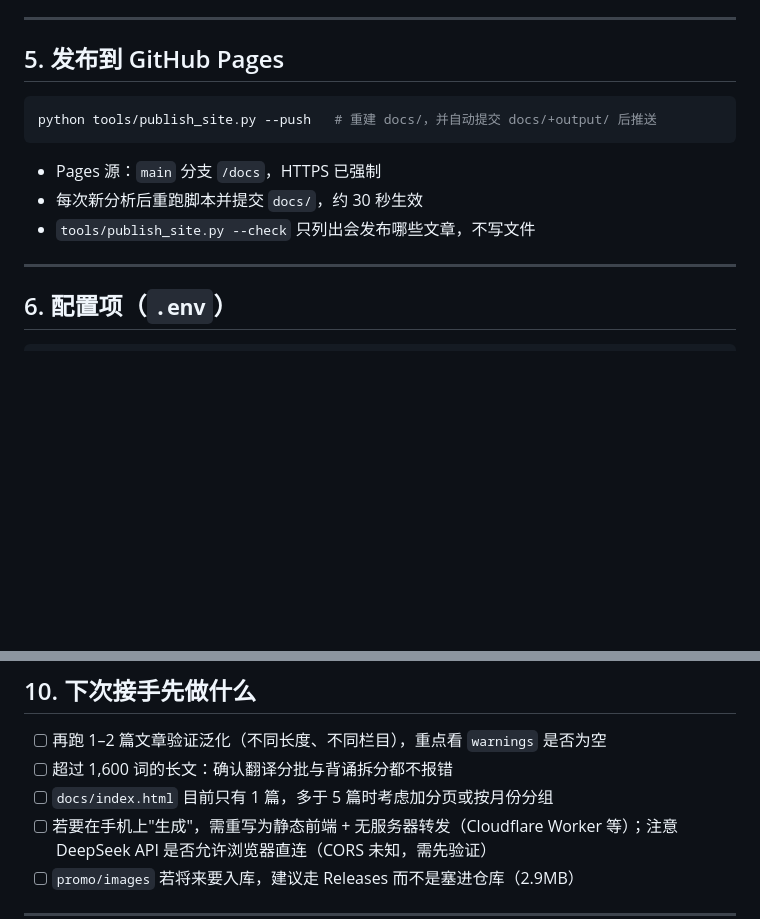
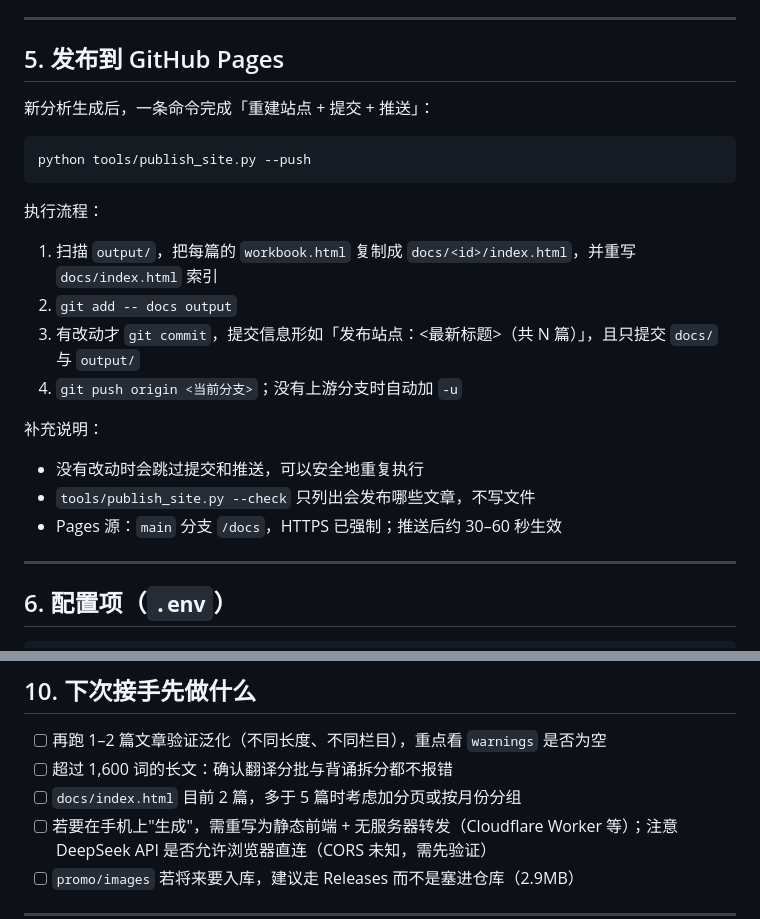
Before and after one commit to edison19490901-netizen/economist-read, a Markdown page: HANDOFF.md, 2 parts joined by grey strips. GitHub-like rendering; blank space fills up the shorter version.

Commit message:
HANDOFF：补充一键发布命令 publish_site.py --push 的流程说明

````diff
--- a/HANDOFF.md
+++ b/HANDOFF.md
@@ -110,13 +110,24 @@ warnings: []
 
 ## 5. 发布到 GitHub Pages
 
+新分析生成后，一条命令完成「重建站点 + 提交 + 推送」：
+
 ```bash
-python tools/publish_site.py --push   # 重建 docs/，并自动提交 docs/+output/ 后推送
+python tools/publish_site.py --push
 ```
 
-- Pages 源：`main` 分支 `/docs`，HTTPS 已强制
-- 每次新分析后重跑脚本并提交 `docs/`，约 30 秒生效
+执行流程：
+
+1. 扫描 `output/`，把每篇的 `workbook.html` 复制成 `docs/<id>/index.html`，并重写 `docs/index.html` 索引
+2. `git add -- docs output`
+3. 有改动才 `git commit`，提交信息形如「发布站点：<最新标题>（共 N 篇）」，且只提交 `docs/` 与 `output/`
+4. `git push origin <当前分支>`；没有上游分支时自动加 `-u`
+
+补充说明：
+
+- 没有改动时会跳过提交和推送，可以安全地重复执行
 - `tools/publish_site.py --check` 只列出会发布哪些文章，不写文件
+- Pages 源：`main` 分支 `/docs`，HTTPS 已强制；推送后约 30–60 秒生效
 
 ---
 
@@ -174,7 +185,7 @@ PORT=5001                      # 5000 被另一常驻服务占用
 
 - [ ] 再跑 1–2 篇文章验证泛化（不同长度、不同栏目），重点看 `warnings` 是否为空
 - [ ] 超过 1,600 词的长文：确认翻译分批与背诵拆分都不报错
-- [ ] `docs/index.html` 目前只有 1 篇，多于 5 篇时考虑加分页或按月份分组
+- [ ] `docs/index.html` 目前 2 篇，多于 5 篇时考虑加分页或按月份分组
 - [ ] 若要在手机上"生成"，需重写为静态前端 + 无服务器转发（Cloudflare Worker 等）；注意 DeepSeek API 是否允许浏览器直连（CORS 未知，需先验证）
 - [ ] `promo/images` 若将来要入库，建议走 Releases 而不是塞进仓库（2.9MB）
 
````
